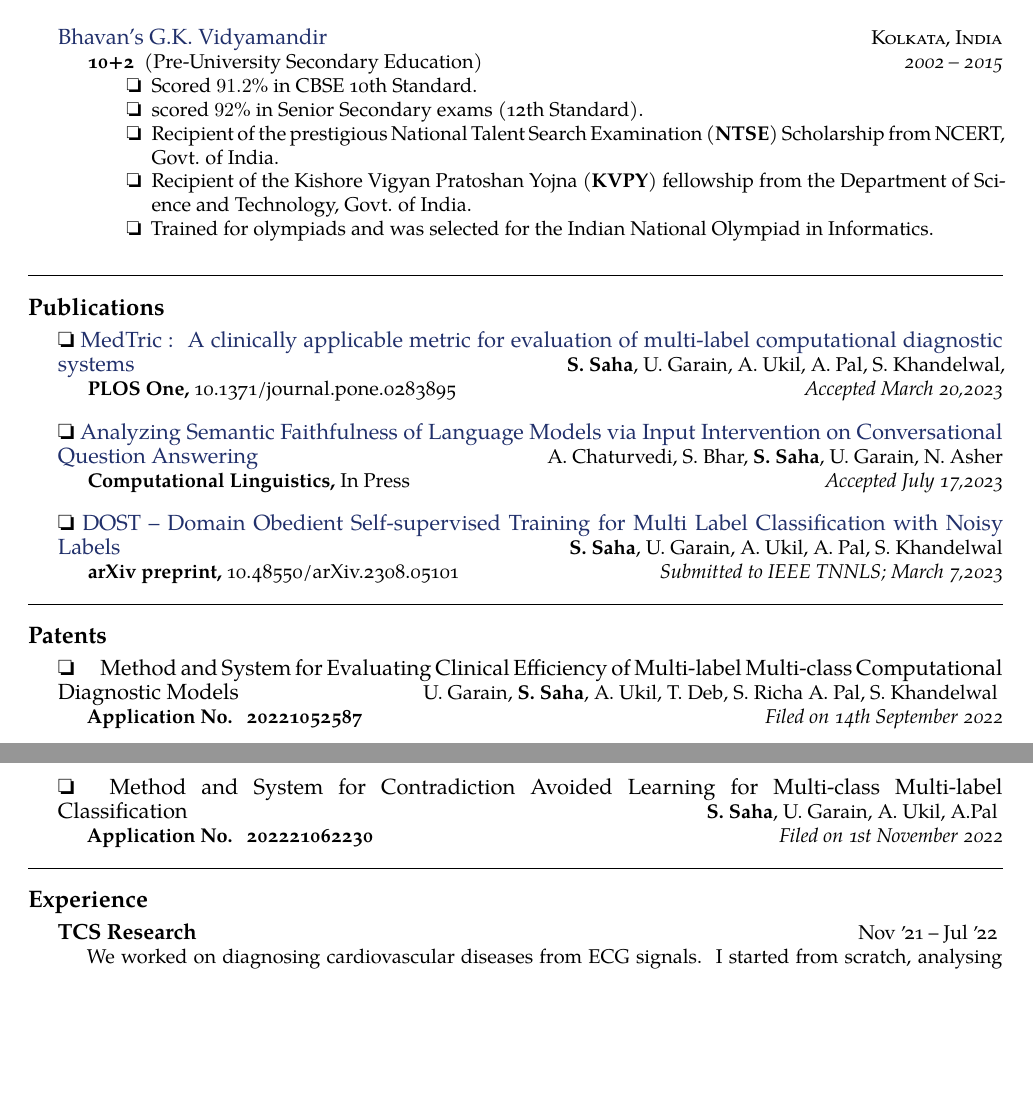
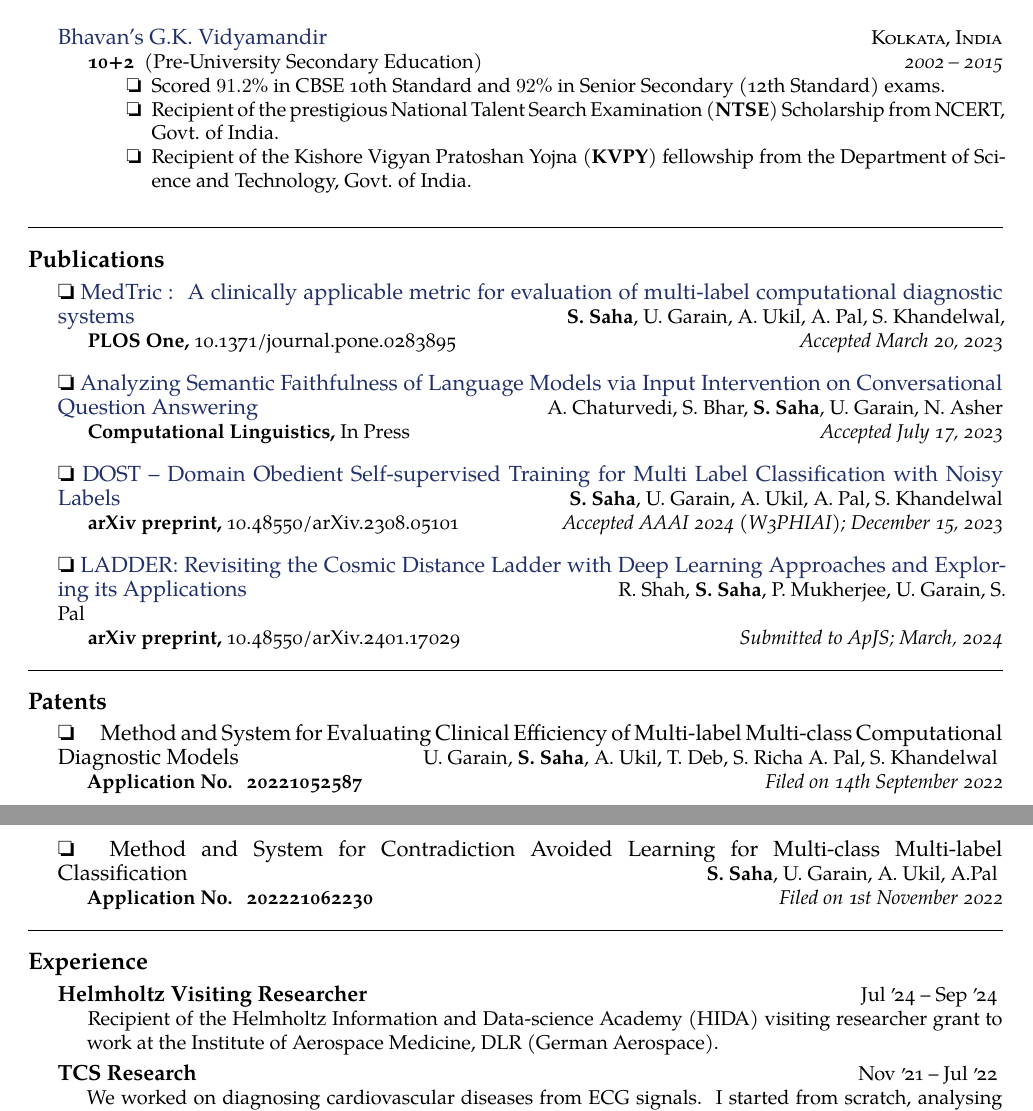
Before and after one commit to espressoVi/CurriculumVitae, a LaTeX document (main.tex): two parts of pages 1 and 2 of 2, joined at a grey line, cut so that both start at the same text, the shorter picture padded with empty space. Compiled offline with XeLaTeX.

Commit message:
Added HIDA

```diff
--- a/main.tex
+++ b/main.tex
@@ -56,11 +56,10 @@ New Town, Kolkata - 700161, India
     {10+2 \textnormal{~(Pre-University Secondary Education)}}
     {2002 -- 2015}
     {\bodytext{\begin{itemize}
-	    \item[\ding{111}] Scored $91.2\%$ in CBSE 10th Standard.
-	    \item[\ding{111}] scored $92\%$ in Senior Secondary exams (12th Standard).
+        \item[\ding{111}] Scored $91.2\%$ in CBSE 10th Standard and $92\%$ in Senior Secondary (12th Standard) exams.
 		\item[\ding{111}] Recipient of the prestigious National Talent Search Examination (\textbf{NTSE}) Scholarship from NCERT, Govt.\;of India.
 		\item[\ding{111}] Recipient of the Kishore Vigyan Pratoshan Yojna (\textbf{KVPY}) fellowship from the Department of Science and Technology, Govt.\;of India.
-		\item[\ding{111}] Trained for olympiads and was selected for the Indian National Olympiad in Informatics.
+		%\item[\ding{111}] Trained for olympiads and was selected for the Indian National Olympiad in Informatics.
     \end{itemize}}}
 }
 \vspace{1em}
@@ -90,7 +89,15 @@ New Town, Kolkata - 700161, India
   {\textbf{S. Saha}, U. Garain, A. Ukil, A. Pal, S. Khandelwal} {%
   \headedsubsection
     {arXiv preprint, \normalfont{10.48550/arXiv.2308.05101}}
-    {Submitted to IEEE TNNLS;  March 7,2023}{}
+    {Accepted AAAI 2024 (W3PHIAI);  December 15, 2023}{}
+}
+\vspace{0.6em}
+\headedsection
+  {\ding{111} \href{https://arxiv.org/abs/2401.17029}{LADDER: Revisiting the Cosmic Distance Ladder with Deep Learning Approaches and Exploring its Applications}}
+  {R. Shah, \textbf{S. Saha}, P. Mukherjee, U. Garain, S. Pal} {%
+  \headedsubsection
+    {arXiv preprint, \normalfont{10.48550/arXiv.2401.17029}}
+    {Submitted to ApJS;  March, 2024}{}
 }
 \vspace{1em}
 \spacedhrule{-0.2em}{-0.4em}
@@ -109,6 +116,9 @@ New Town, Kolkata - 700161, India
 %--------------------------------- /PATENTS ---------------------------------
 %--------------------------------- EXPERIENCE -------------------------------
 \roottitle{Experience}
+
+\headedsection{\textbf{Helmholtz Visiting Researcher}}{Jul \apo24 -- Sep \apo24}{
+    \bodytext{Recipient of the Helmholtz Information and Data-science Academy (HIDA) visiting researcher grant to work at the Institute of Aerospace Medicine, DLR (German Aerospace).}}
 
 \headedsection{\textbf{TCS Research}}{Nov \apo21 -- Jul \apo22}{
     \bodytext{We worked on diagnosing cardiovascular diseases from ECG signals. I started from scratch, analysing the problem, and pointed out several key challenges that are not yet addressed in the literature, and came up with state of the art solutions, leading to two patents and publications.}}
```
Also changed, not shown: main.pdf, main.tex (4 more changed lines).
